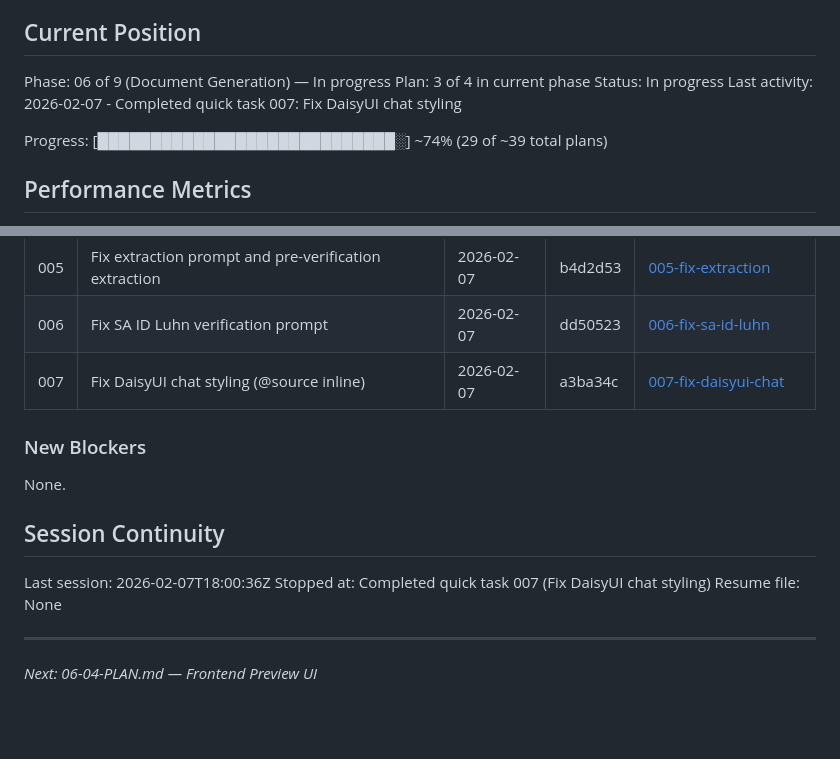
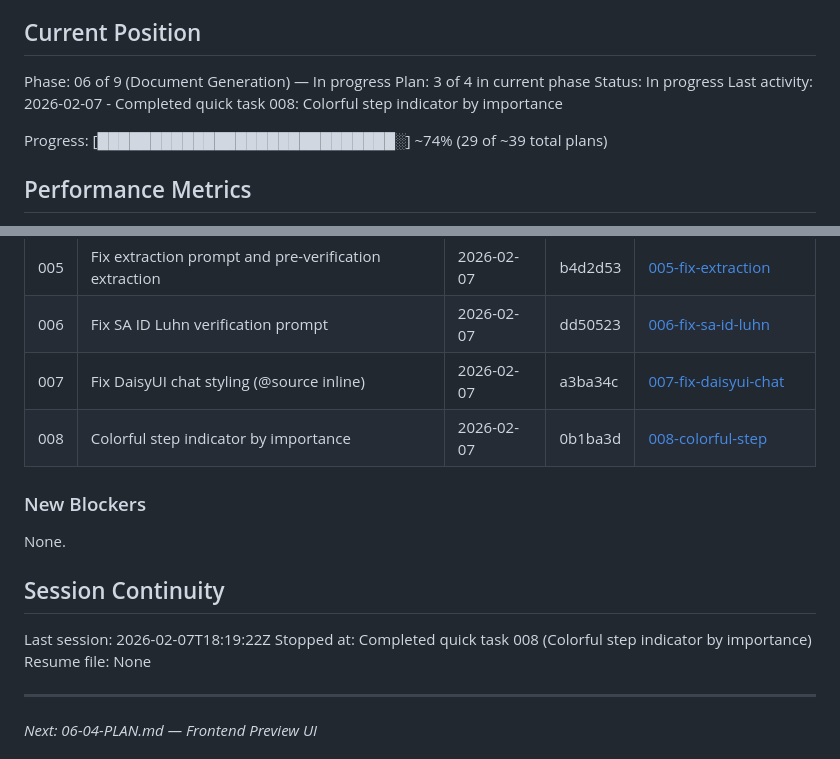
Before and after one commit to yourdesigncoza/wdi, a Markdown page: .planning/STATE.md, 2 parts joined by grey strips. Drawn GitHub-style; blank space fills up the shorter version.

Commit message:
docs(q-008): complete colorful step indicator plan
Generated by John @ YourDesign.co.za

```diff
--- a/.planning/STATE.md
+++ b/.planning/STATE.md
@@ -12,7 +12,7 @@ See: .planning/PROJECT.md (updated 2026-02-05)
 Phase: 06 of 9 (Document Generation) — In progress
 Plan: 3 of 4 in current phase
 Status: In progress
-Last activity: 2026-02-07 - Completed quick task 007: Fix DaisyUI chat styling
+Last activity: 2026-02-07 - Completed quick task 008: Colorful step indicator by importance
 
 Progress: [████████████████████████████░] ~74% (29 of ~39 total plans)
 
@@ -135,6 +135,7 @@ None yet.
 | 005 | Fix extraction prompt and pre-verification extraction | 2026-02-07 | b4d2d53 | [005-fix-extraction](./quick/005-fix-extraction-prompt-and-pre-verify/) |
 | 006 | Fix SA ID Luhn verification prompt | 2026-02-07 | dd50523 | [006-fix-sa-id-luhn](./quick/006-fix-sa-id-luhn-verification/) |
 | 007 | Fix DaisyUI chat styling (@source inline) | 2026-02-07 | a3ba34c | [007-fix-daisyui-chat](./quick/007-fix-daisyui-chat-styling/) |
+| 008 | Colorful step indicator by importance | 2026-02-07 | 0b1ba3d | [008-colorful-step](./quick/008-colorful-step-indicator-by-importance/) |
 
 ### New Blockers
 
@@ -142,8 +143,8 @@ None.
 
 ## Session Continuity
 
-Last session: 2026-02-07T18:00:36Z
-Stopped at: Completed quick task 007 (Fix DaisyUI chat styling)
+Last session: 2026-02-07T18:19:22Z
+Stopped at: Completed quick task 008 (Colorful step indicator by importance)
 Resume file: None
 
 ---
```
Also changed, not shown: 1 other file.
